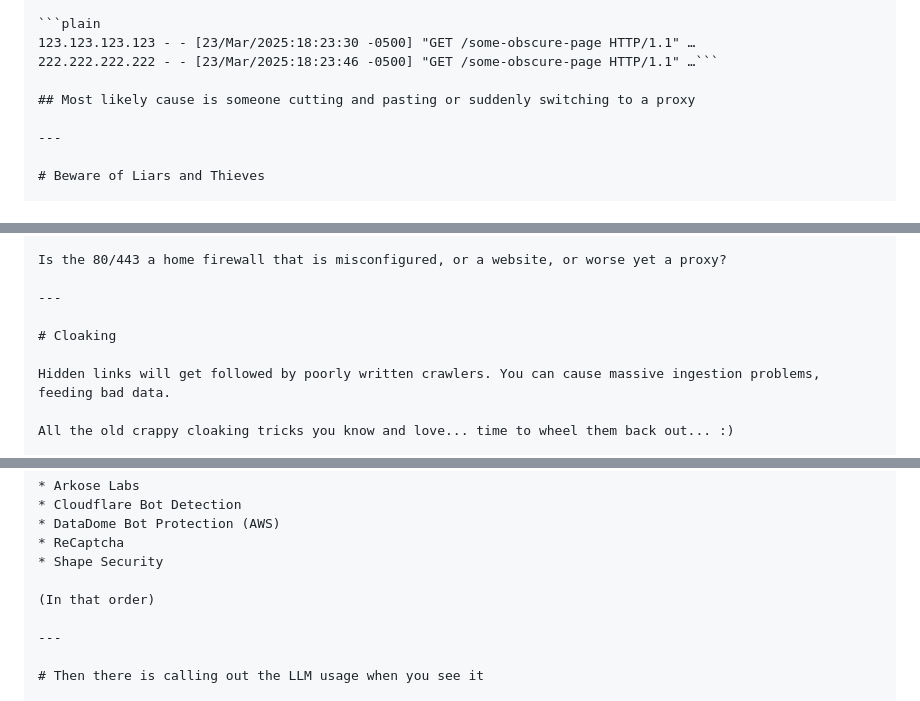
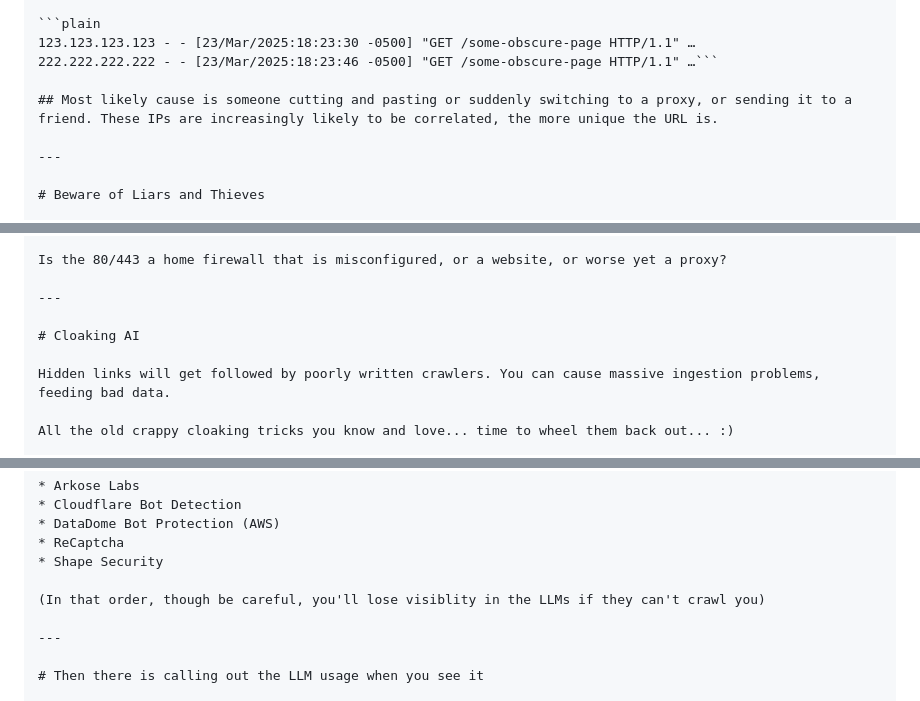
Before and after one commit to rsnakeactual/rsnake.com, a Markdown page: presos/seoktoberfest2025.md, 3 parts joined by grey strips. GitHub-like rendering.

````diff
--- a/presos/seoktoberfest2025.md
+++ b/presos/seoktoberfest2025.md
@@ -258,7 +258,7 @@ And if they __didn't__ hit *robots.txt* and they claim in their User-Agent to be
 123.123.123.123 - - [23/Mar/2025:18:23:30 -0500] "GET /some-obscure-page HTTP/1.1" …
 222.222.222.222 - - [23/Mar/2025:18:23:46 -0500] "GET /some-obscure-page HTTP/1.1" …```
 
-## Most likely cause is someone cutting and pasting or suddenly switching to a proxy
+## Most likely cause is someone cutting and pasting or suddenly switching to a proxy, or sending it to a friend. These IPs are increasingly likely to be correlated, the more unique the URL is.
 
 ---
 
@@ -297,7 +297,7 @@ Is the 80/443 a home firewall that is misconfigured, or a website, or worse yet
 
 ---
 
-# Cloaking
+# Cloaking AI
 
 Hidden links will get followed by poorly written crawlers. You can cause massive ingestion problems, feeding bad data.
 
@@ -342,7 +342,7 @@ And the eBay DRM story
 * ReCaptcha
 * Shape Security
 
-(In that order)
+(In that order, though be careful, you'll lose visiblity in the LLMs if they can't crawl you)
 
 ---
 
````
Also changed, not shown: other parts of presos/seoktoberfest2025.md (+6 -4 lines).
